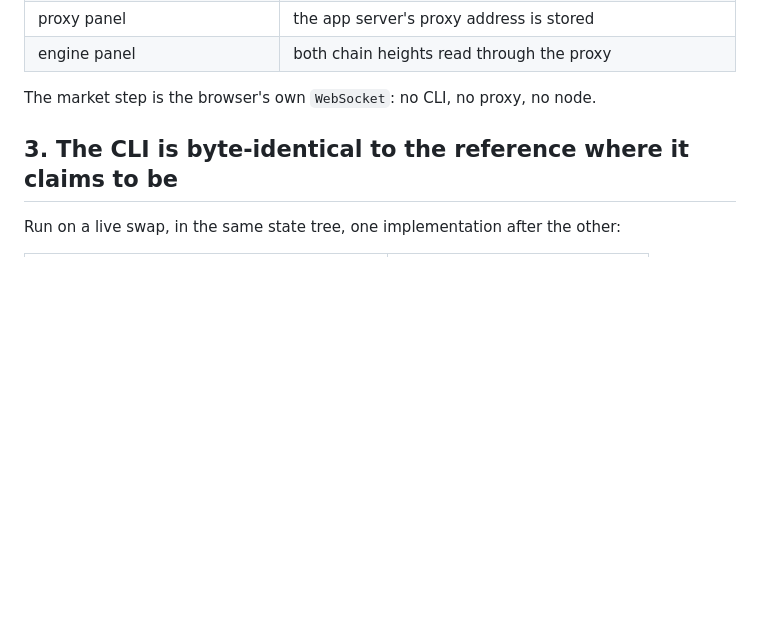
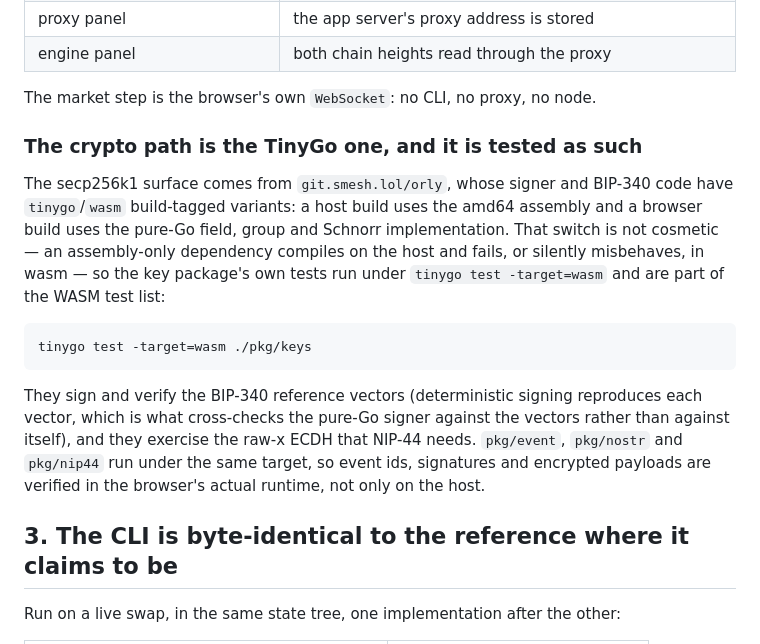
Before and after one commit to gjbrr/blake-swap, a Markdown page: docs/GO_VERIFICATION.md, the part around the change. Rendered like a GitHub page; blank space fills up the shorter version.

Commit message:
docs: the crypto path is the TinyGo one, and it is tested as such
The secp256k1 surface comes from orly, whose signer and BIP-340 code have
tinygo/wasm build-tagged variants: a host build uses the amd64 assembly and a
browser build uses the pure-Go field, group and Schnorr implementation. That
switch is not cosmetic — an assembly-only dependency compiles on the host and
fails in wasm — so the key package's tests run under tinygo test -target=wasm and
are part of the WASM test list, where they reproduce the BIP-340 reference
vectors and exercise the raw-x ECDH NIP-44 needs.

````diff
--- a/docs/GO_VERIFICATION.md
+++ b/docs/GO_VERIFICATION.md
@@ -48,6 +48,25 @@ than scraping text. Its steps, all passing:
 | engine panel | both chain heights read through the proxy |
 
 The market step is the browser's own `WebSocket`: no CLI, no proxy, no node.
+
+### The crypto path is the TinyGo one, and it is tested as such
+
+The secp256k1 surface comes from `git.smesh.lol/orly`, whose signer and BIP-340 code have
+`tinygo`/`wasm` build-tagged variants: a host build uses the amd64 assembly and a browser build
+uses the pure-Go field, group and Schnorr implementation. That switch is not cosmetic — an
+assembly-only dependency compiles on the host and fails, or silently misbehaves, in wasm — so
+the key package's own tests run under `tinygo test -target=wasm` and are part of the WASM test
+list:
+
+```bash
+tinygo test -target=wasm ./pkg/keys
+```
+
+They sign and verify the BIP-340 reference vectors (deterministic signing reproduces each
+vector, which is what cross-checks the pure-Go signer against the vectors rather than against
+itself), and they exercise the raw-x ECDH that NIP-44 needs. `pkg/event`, `pkg/nostr` and
+`pkg/nip44` run under the same target, so event ids, signatures and encrypted payloads are
+verified in the browser's actual runtime, not only on the host.
 
 ## 3. The CLI is byte-identical to the reference where it claims to be
 
````
